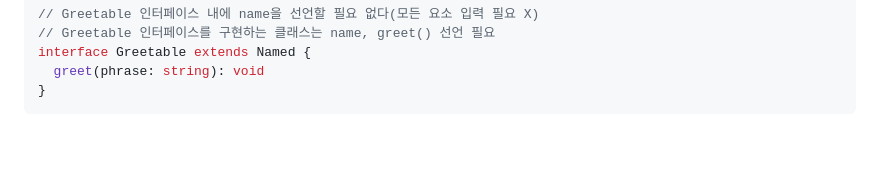
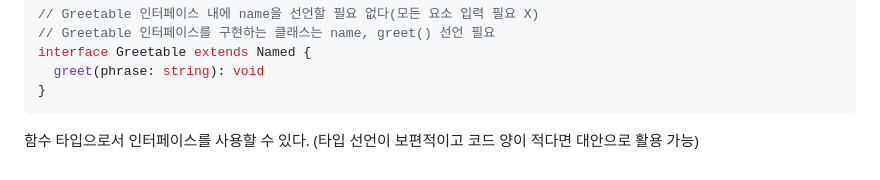
Before and after one commit to gouz7514/understanding-ts, a Markdown page: README.md, the part around the change. GitHub-like rendering; blank space fills up the shorter version.

Commit message:
Update : 함수 타입으로서의 인터페이스

````diff
--- a/README.md
+++ b/README.md
@@ -363,3 +363,5 @@ interface Greetable extends Named {
   greet(phrase: string): void
 }
 ```
+
+함수 타입으로서 인터페이스를 사용할 수 있다. (타입 선언이 보편적이고 코드 양이 적다면 대안으로 활용 가능)
````
